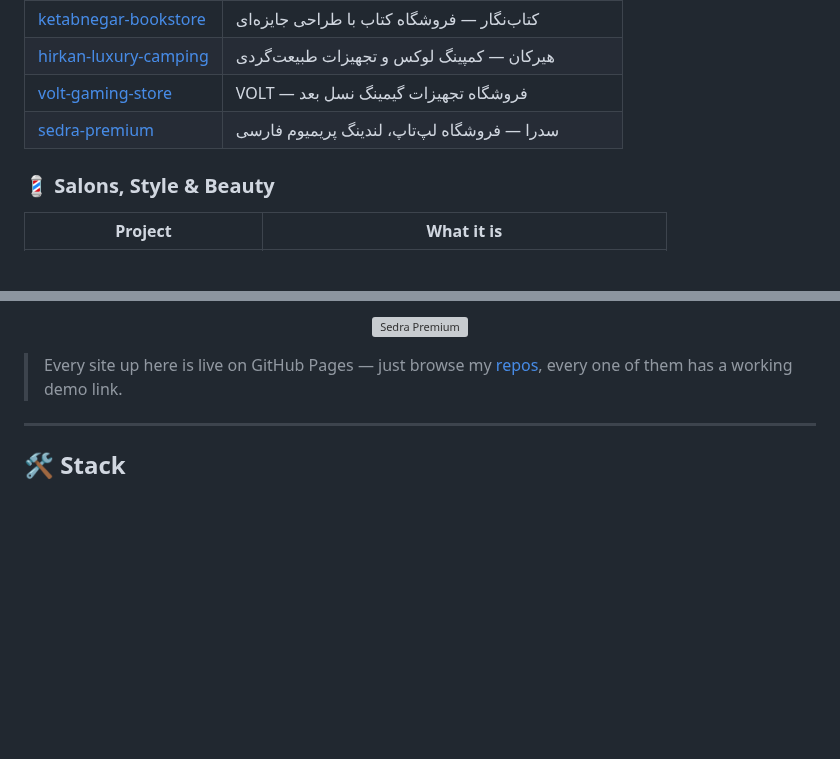
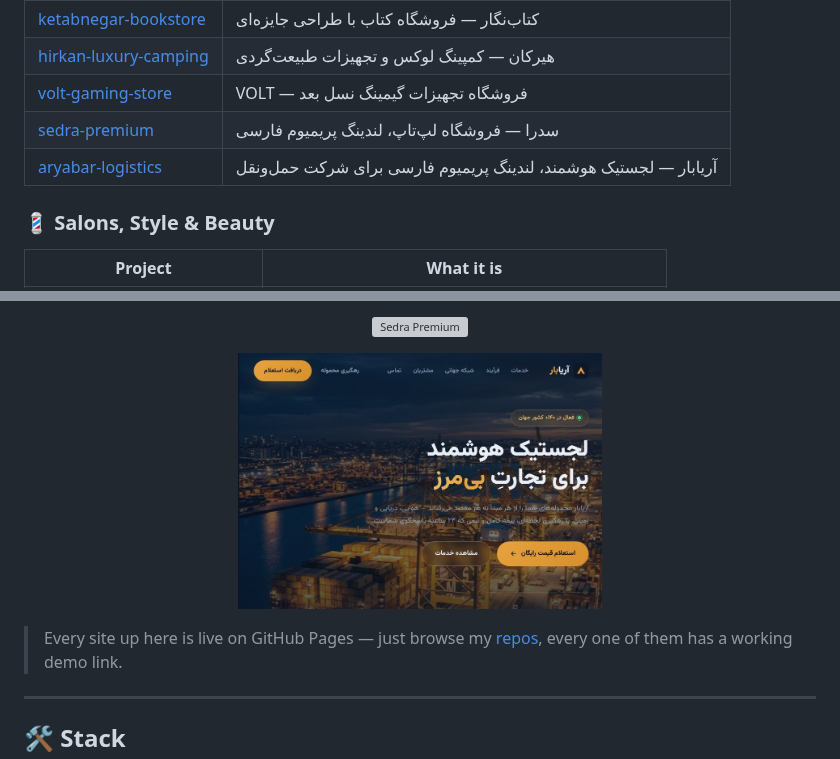
Before and after one commit to xvviix/xvviix, a Markdown page: README.md, 2 parts joined by grey strips. Drawn GitHub-style; pictures changed too: screenshots/aryabar-logistics.jpg (added); blank space fills up the shorter version; grey boxes are pictures that could not be loaded.

Commit message:
Update profile: 56 repos / 50 live / 112 stars / 19 followers; add aryabar-logistics (Persian logistics landing)

```diff
--- a/README.md
+++ b/README.md
@@ -162,6 +162,7 @@ down, there are screenshots. 👇
 | [hirkan-luxury-camping](https://github.com/xvviix/hirkan-luxury-camping) | هیرکان — کمپینگ لوکس و تجهیزات طبیعت‌گردی |
 | [volt-gaming-store](https://github.com/xvviix/volt-gaming-store) | VOLT — فروشگاه تجهیزات گیمینگ نسل بعد |
 | [sedra-premium](https://github.com/xvviix/sedra-premium) | سدرا — فروشگاه لپ‌تاپ، لندینگ پریمیوم فارسی |
+| [aryabar-logistics](https://github.com/xvviix/aryabar-logistics) | آریابار — لجستیک هوشمند، لندینگ پریمیوم فارسی برای شرکت حمل‌ونقل |
 
 ### 💈 Salons, Style & Beauty
 
@@ -262,6 +263,8 @@ Every site below is deployed on GitHub Pages — click on them to open it:
 
 <a href="https://github.com/xvviix/sedra-premium"><img src="https://raw.githubusercontent.com/xvviix/xvviix/main/screenshots/sedra-premium.jpg" width="46%" alt="Sedra Premium"/></a>
 
+<a href="https://github.com/xvviix/aryabar-logistics"><img src="https://raw.githubusercontent.com/xvviix/xvviix/main/screenshots/aryabar-logistics.jpg" width="46%" alt="آریابار لجستیک"/></a>
+
 </div>
 
 > Every site up here is live on GitHub Pages — just browse my [repos](https://github.com/xvviix?tab=repositories), every one of them has a working demo link.
```
Also changed, not shown: 2 other files.
